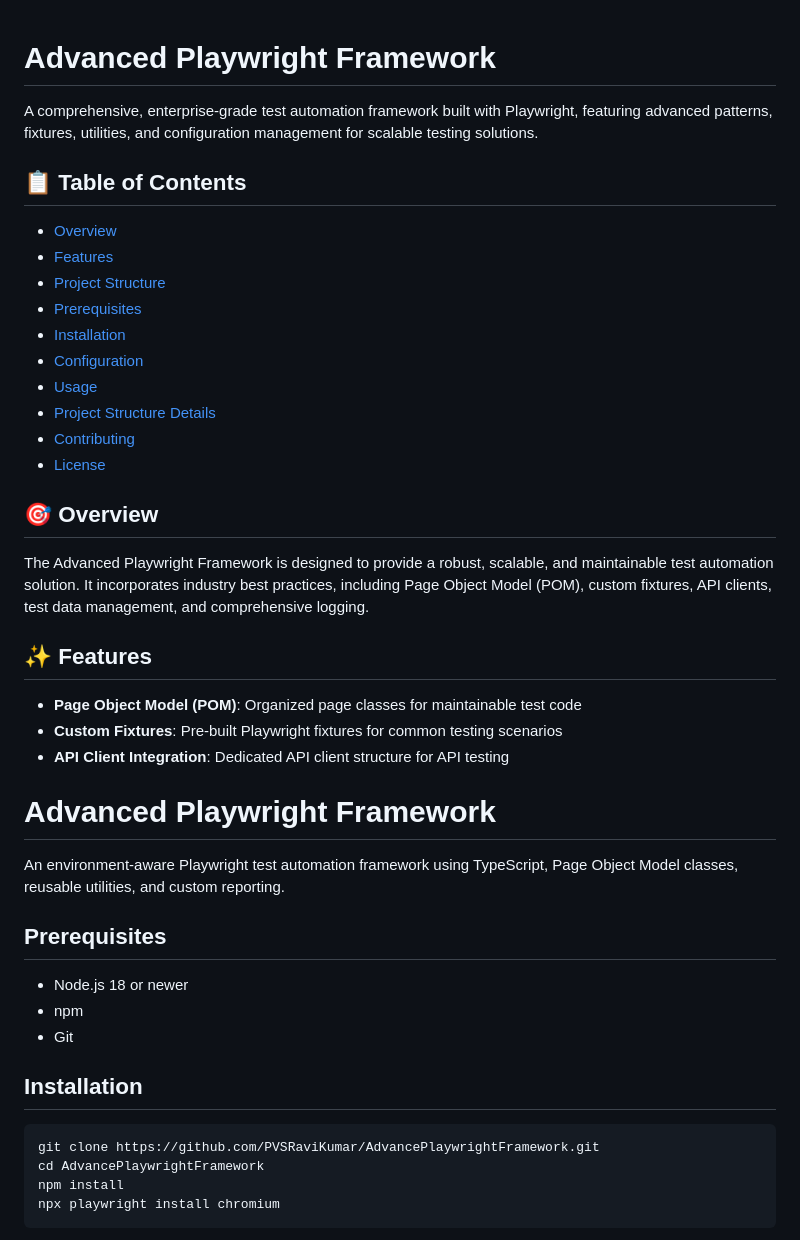
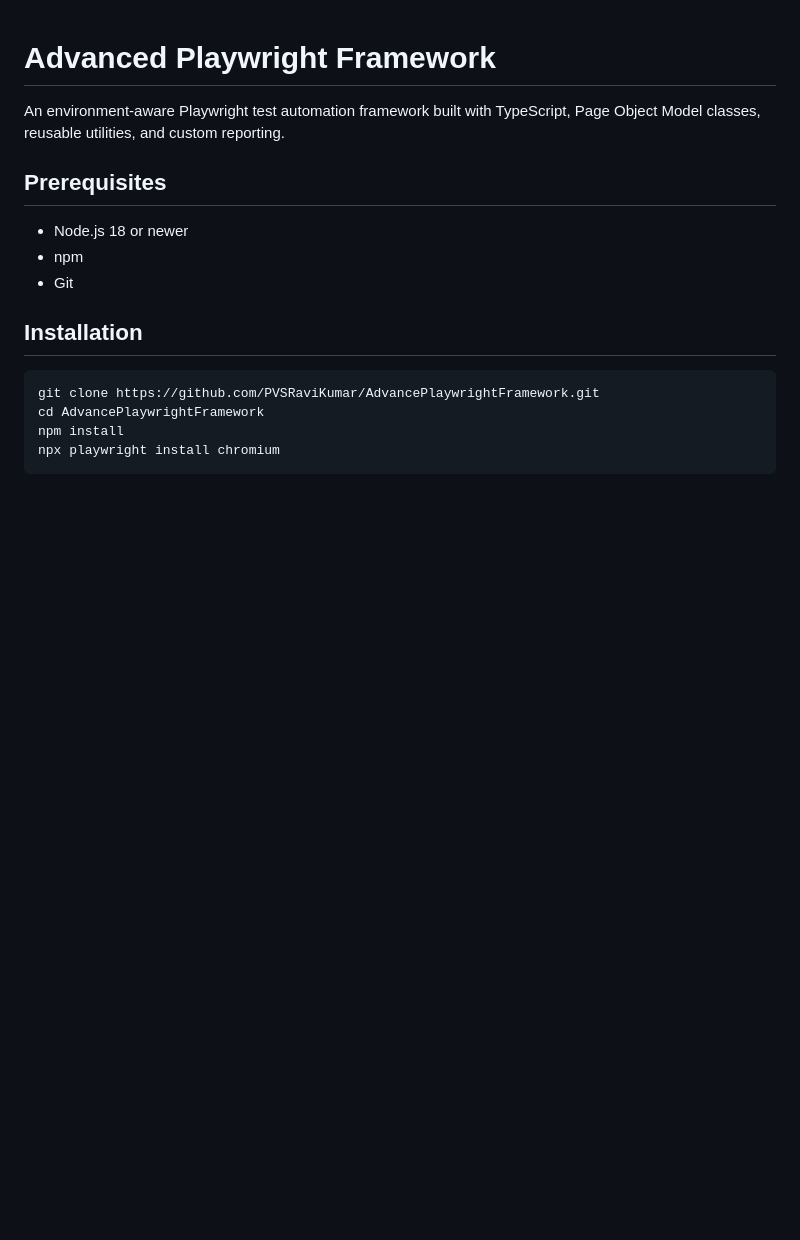
Before and after one commit to PVSRaviKumar/AdvancePlaywrightFramework, a Markdown page: README.md, the part around one of its changes. Rendered like a GitHub page; blank space fills up the shorter version.

```diff
--- a/README.md
+++ b/README.md
@@ -1,32 +1,6 @@
 # Advanced Playwright Framework
 
-A comprehensive, enterprise-grade test automation framework built with Playwright, featuring advanced patterns, fixtures, utilities, and configuration management for scalable testing solutions.
-
-## 📋 Table of Contents
-
-- [Overview](#overview)
-- [Features](#features)
-- [Project Structure](#project-structure)
-- [Prerequisites](#prerequisites)
-- [Installation](#installation)
-- [Configuration](#configuration)
-- [Usage](#usage)
-- [Project Structure Details](#project-structure-details)
-- [Contributing](#contributing)
-- [License](#license)
-
-## 🎯 Overview
-
-The Advanced Playwright Framework is designed to provide a robust, scalable, and maintainable test automation solution. It incorporates industry best practices, including Page Object Model (POM), custom fixtures, API clients, test data management, and comprehensive logging.
-
-## ✨ Features
-
-- **Page Object Model (POM)**: Organized page classes for maintainable test code
-- **Custom Fixtures**: Pre-built Playwright fixtures for common testing scenarios
-- **API Client Integration**: Dedicated API client structure for API testing
-# Advanced Playwright Framework
-
-An environment-aware Playwright test automation framework using TypeScript, Page Object Model classes, reusable utilities, and custom reporting.
+An environment-aware Playwright test automation framework built with TypeScript, Page Object Model classes, reusable utilities, and custom reporting.
 
 ## Prerequisites
 
```
Also changed, not shown: other parts of README.md (+33 -41 lines).
